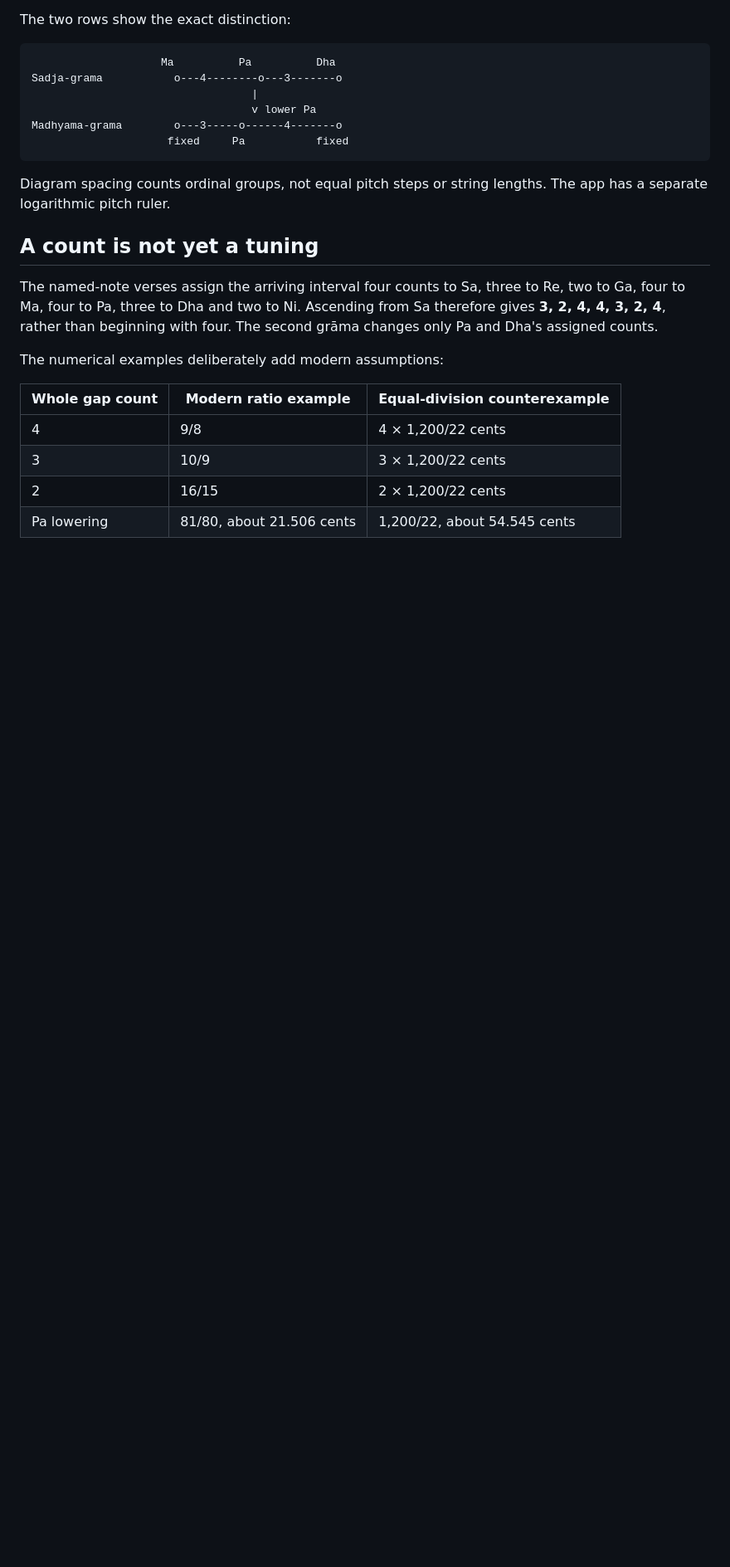
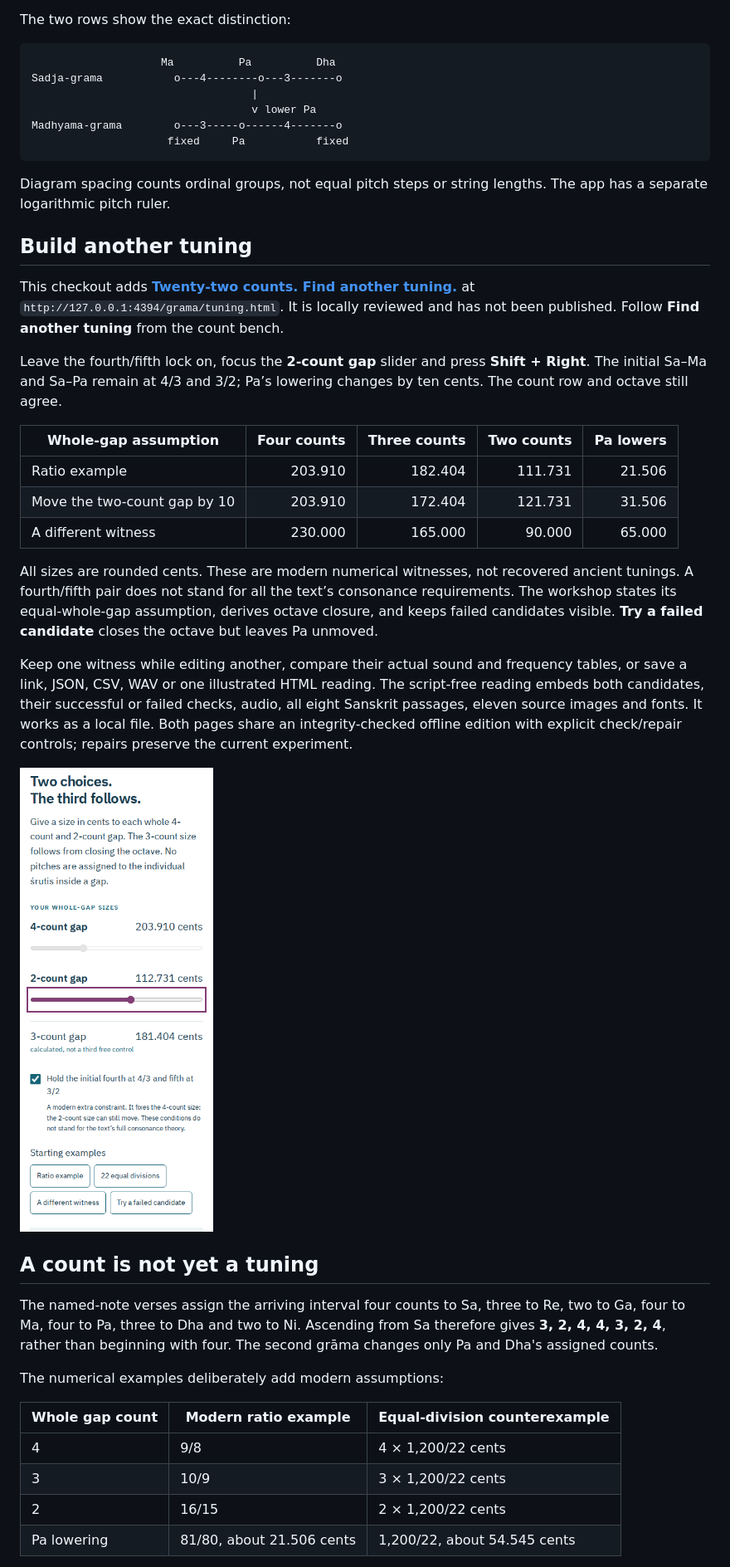
Before and after one commit to antonsoo/grama, a Markdown page: README.md, the part around one of its changes. Shown at 83% size. Rendered like a GitHub page; pictures changed too: docs/assets/tuning-controls-mobile.png (added); blank space fills up the shorter version.

```diff
--- a/README.md
+++ b/README.md
@@ -51,6 +51,37 @@ Madhyama-grama        o---3-----o------4-------o
 
 Diagram spacing counts ordinal groups, not equal pitch steps or string lengths.
 The app has a separate logarithmic pitch ruler.
+
+## Build another tuning
+
+This checkout adds **[Twenty-two counts. Find another tuning.](docs/tuning-review.md)**
+at `http://127.0.0.1:4394/grama/tuning.html`. It is locally reviewed and has not
+been published. Follow **Find another tuning** from the count bench.
+
+Leave the fourth/fifth lock on, focus the **2-count gap** slider and press
+**Shift + Right**. The initial Sa–Ma and Sa–Pa remain at 4/3 and 3/2;
+Pa’s lowering changes by ten cents. The count row and octave still agree.
+
+| Whole-gap assumption         | Four counts | Three counts | Two counts | Pa lowers |
+| ---------------------------- | ----------: | -----------: | ---------: | --------: |
+| Ratio example                |     203.910 |      182.404 |    111.731 |    21.506 |
+| Move the two-count gap by 10 |     203.910 |      172.404 |    121.731 |    31.506 |
+| A different witness          |     230.000 |      165.000 |     90.000 |    65.000 |
+
+All sizes are rounded cents. These are modern numerical witnesses, not recovered
+ancient tunings. A fourth/fifth pair does not stand for all the text’s consonance
+requirements. The workshop states its equal-whole-gap assumption, derives octave
+closure, and keeps failed candidates visible. **Try a failed candidate** closes
+the octave but leaves Pa unmoved.
+
+Keep one witness while editing another, compare their actual sound and frequency
+tables, or save a link, JSON, CSV, WAV or one illustrated HTML reading. The
+script-free reading embeds both candidates, their successful or failed checks,
+audio, all eight Sanskrit passages, eleven source images and fonts. It works as
+a local file. Both pages share an integrity-checked offline edition with explicit
+check/repair controls; repairs preserve the current experiment.
+
+![The whole-gap controls on a phone, with the fourth/fifth lock](docs/assets/tuning-controls-mobile.png)
 
 ## A count is not yet a tuning
 
```
Also changed, not shown: other parts of README.md (+7 -1 lines), CHANGELOG.md (+8 -0 lines), docs/tuning-review.md (added, +175 -0 lines), docs/assets/tuning-desktop.png (added), docs/assets/tuning-mobile.png (added), 10 other files.
